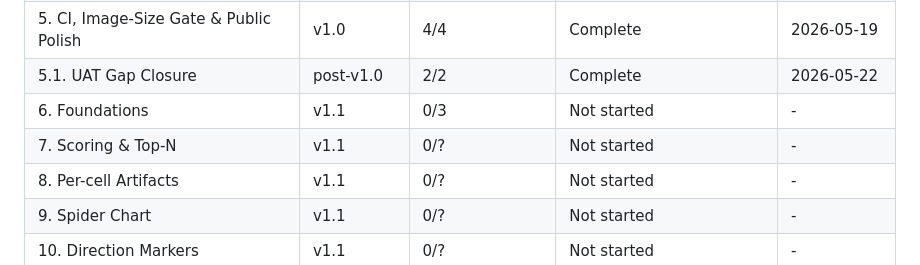
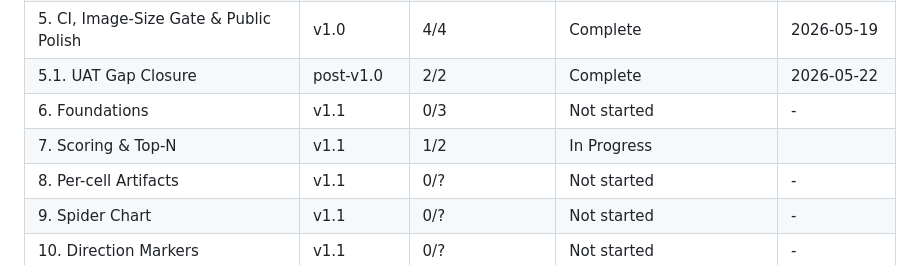
Before and after one commit to marccarre/rust-benchmark-glibc-musl-mimalloc, a Markdown page: .planning/ROADMAP.md, the part around the change. GitHub-like rendering.

```diff
--- a/.planning/ROADMAP.md
+++ b/.planning/ROADMAP.md
@@ -173,7 +173,7 @@ Plans:
 | 5. CI, Image-Size Gate & Public Polish | v1.0 | 4/4 | Complete | 2026-05-19 |
 | 5.1. UAT Gap Closure | post-v1.0 | 2/2 | Complete   | 2026-05-22 |
 | 6. Foundations | v1.1 | 0/3 | Not started | - |
-| 7. Scoring & Top-N | v1.1 | 0/? | Not started | - |
+| 7. Scoring & Top-N | v1.1 | 1/2 | In Progress|  |
 | 8. Per-cell Artifacts | v1.1 | 0/? | Not started | - |
 | 9. Spider Chart | v1.1 | 0/? | Not started | - |
 | 10. Direction Markers | v1.1 | 0/? | Not started | - |
```
Also changed, not shown: .planning/STATE.md (+11 -11 lines).
